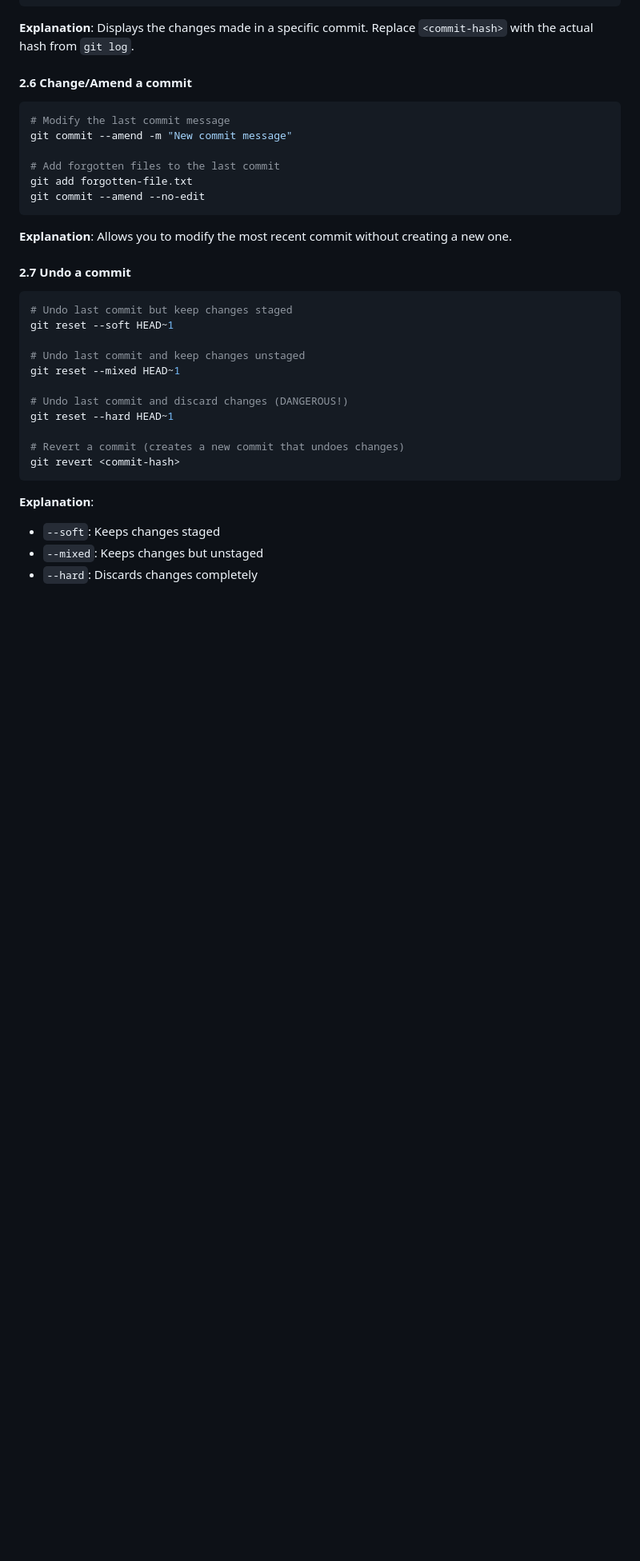
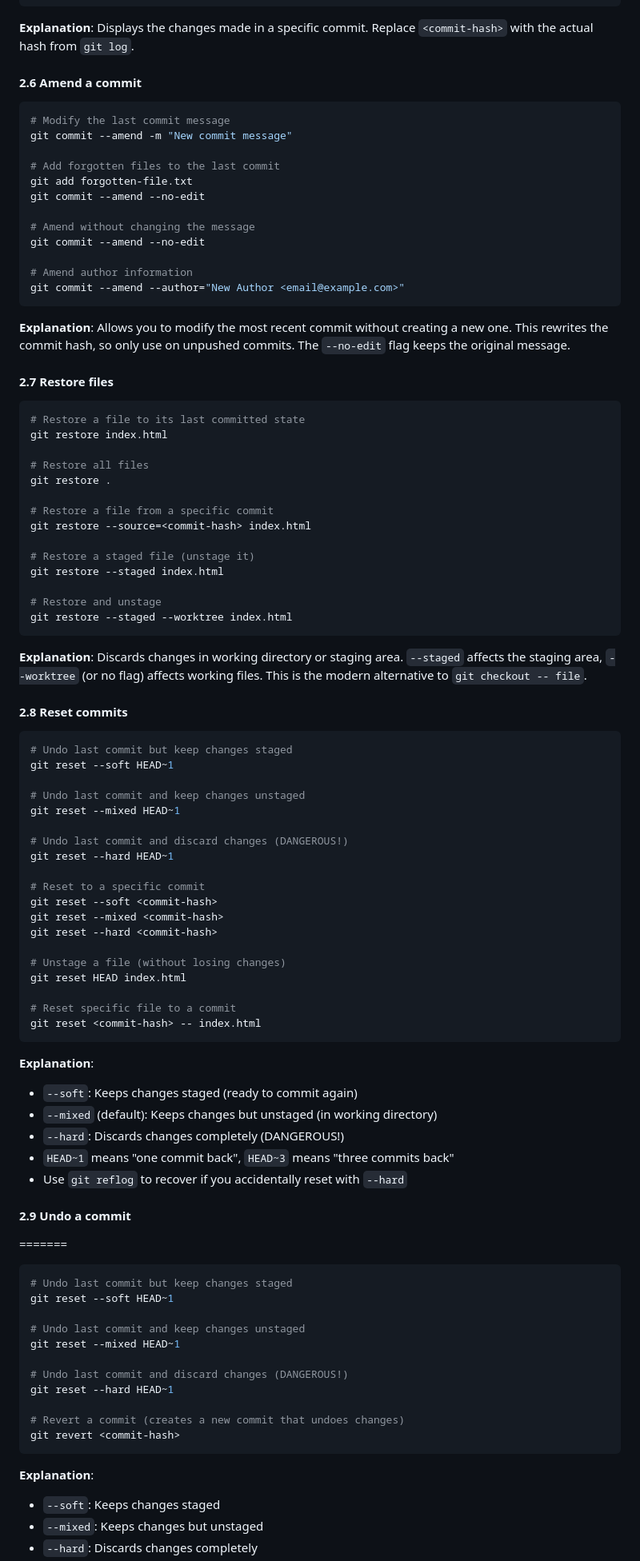
Before and after one commit to Leonardo-GE/DockerGitPractice, a Markdown page: GIT_LEARNING_GUIDE.md, the part around the change. Shown at 80% size. Rendered like a GitHub page; blank space fills up the shorter version.

````diff
--- a/GIT_LEARNING_GUIDE.md
+++ b/GIT_LEARNING_GUIDE.md
@@ -72,7 +72,7 @@ git show <commit-hash>
 ```
 **Explanation**: Displays the changes made in a specific commit. Replace `<commit-hash>` with the actual hash from `git log`.
 
-#### 2.6 Change/Amend a commit
+#### 2.6 Amend a commit
 ```bash
 # Modify the last commit message
 git commit --amend -m "New commit message"
@@ -80,10 +80,65 @@ git commit --amend -m "New commit message"
 # Add forgotten files to the last commit
 git add forgotten-file.txt
 git commit --amend --no-edit
+
+# Amend without changing the message
+git commit --amend --no-edit
+
+# Amend author information
+git commit --amend --author="New Author <email@example.com>"
 ```
-**Explanation**: Allows you to modify the most recent commit without creating a new one.
+**Explanation**: Allows you to modify the most recent commit without creating a new one. This rewrites the commit hash, so only use on unpushed commits. The `--no-edit` flag keeps the original message.
 
-#### 2.7 Undo a commit
+#### 2.7 Restore files
+```bash
+# Restore a file to its last committed state
+git restore index.html
+
+# Restore all files
+git restore .
+
+# Restore a file from a specific commit
+git restore --source=<commit-hash> index.html
+
+# Restore a staged file (unstage it)
+git restore --staged index.html
+
+# Restore and unstage
+git restore --staged --worktree index.html
+```
+**Explanation**: Discards changes in working directory or staging area. `--staged` affects the staging area, `--worktree` (or no flag) affects working files. This is the modern alternative to `git checkout -- file`.
+
+#### 2.8 Reset commits
+```bash
+# Undo last commit but keep changes staged
+git reset --soft HEAD~1
+
+# Undo last commit and keep changes unstaged
+git reset --mixed HEAD~1
+
+# Undo last commit and discard changes (DANGEROUS!)
+git reset --hard HEAD~1
+
+# Reset to a specific commit
+git reset --soft <commit-hash>
+git reset --mixed <commit-hash>
+git reset --hard <commit-hash>
+
+# Unstage a file (without losing changes)
+git reset HEAD index.html
+
+# Reset specific file to a commit
+git reset <commit-hash> -- index.html
+```
+**Explanation**:
+- `--soft`: Keeps changes staged (ready to commit again)
+- `--mixed` (default): Keeps changes but unstaged (in working directory)
+- `--hard`: Discards changes completely (DANGEROUS!)
+- `HEAD~1` means "one commit back", `HEAD~3` means "three commits back"
+- Use `git reflog` to recover if you accidentally reset with `--hard`
+
+#### 2.9 Undo a commit
+=======
 ```bash
 # Undo last commit but keep changes staged
 git reset --soft HEAD~1
````
